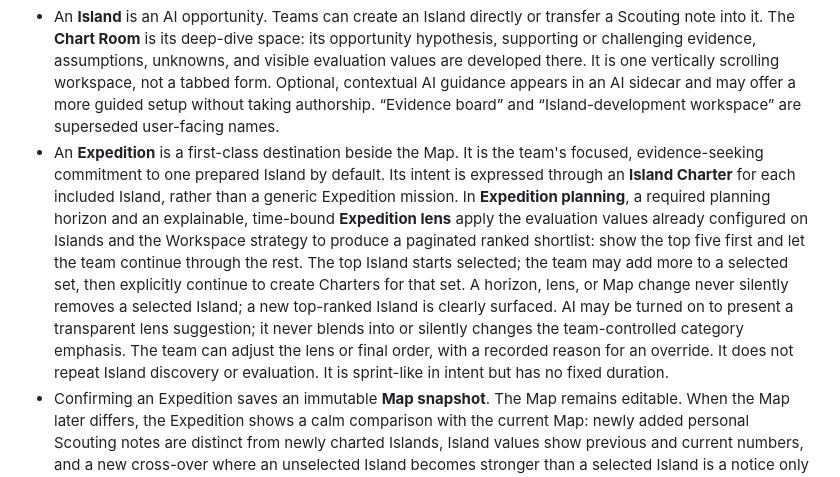
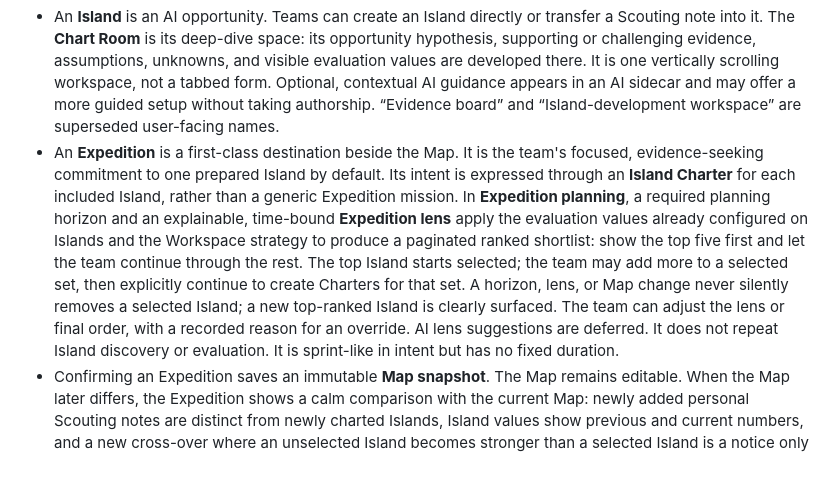
Before and after one commit to nogna/opportunity-atlas, a Markdown page: docs/planning/opportunity-map-prototype-brief.md, the part around the change. Rendered like a GitHub page.

```diff
--- a/docs/planning/opportunity-map-prototype-brief.md
+++ b/docs/planning/opportunity-map-prototype-brief.md
@@ -8,7 +8,7 @@ Status: current product model
 - An **Opportunity Map** is that team's living atlas. It is named for the team or area, never becomes read-only, and evolves as Islands are discovered, changed, or archived.
 - A **Scouting note** is a lightweight, individually authored pre-meeting contribution for a possible Island. It is not yet an opportunity on the Map, but may later be transferred into one; the resulting Island preserves the note as visible provenance.
 - An **Island** is an AI opportunity. Teams can create an Island directly or transfer a Scouting note into it. The **Chart Room** is its deep-dive space: its opportunity hypothesis, supporting or challenging evidence, assumptions, unknowns, and visible evaluation values are developed there. It is one vertically scrolling workspace, not a tabbed form. Optional, contextual AI guidance appears in an AI sidecar and may offer a more guided setup without taking authorship. “Evidence board” and “Island-development workspace” are superseded user-facing names.
-- An **Expedition** is a first-class destination beside the Map. It is the team's focused, evidence-seeking commitment to one prepared Island by default. Its intent is expressed through an **Island Charter** for each included Island, rather than a generic Expedition mission. In **Expedition planning**, a required planning horizon and an explainable, time-bound **Expedition lens** apply the evaluation values already configured on Islands and the Workspace strategy to produce a paginated ranked shortlist: show the top five first and let the team continue through the rest. The top Island starts selected; the team may add more to a selected set, then explicitly continue to create Charters for that set. A horizon, lens, or Map change never silently removes a selected Island; a new top-ranked Island is clearly surfaced. AI may be turned on to present a transparent lens suggestion; it never blends into or silently changes the team-controlled category emphasis. The team can adjust the lens or final order, with a recorded reason for an override. It does not repeat Island discovery or evaluation. It is sprint-like in intent but has no fixed duration.
+- An **Expedition** is a first-class destination beside the Map. It is the team's focused, evidence-seeking commitment to one prepared Island by default. Its intent is expressed through an **Island Charter** for each included Island, rather than a generic Expedition mission. In **Expedition planning**, a required planning horizon and an explainable, time-bound **Expedition lens** apply the evaluation values already configured on Islands and the Workspace strategy to produce a paginated ranked shortlist: show the top five first and let the team continue through the rest. The top Island starts selected; the team may add more to a selected set, then explicitly continue to create Charters for that set. A horizon, lens, or Map change never silently removes a selected Island; a new top-ranked Island is clearly surfaced. The team can adjust the lens or final order, with a recorded reason for an override. AI lens suggestions are deferred. It does not repeat Island discovery or evaluation. It is sprint-like in intent but has no fixed duration.
 - Confirming an Expedition saves an immutable **Map snapshot**. The Map remains editable. When the Map later differs, the Expedition shows a calm comparison with the current Map: newly added personal Scouting notes are distinct from newly charted Islands, Island values show previous and current numbers, and a new cross-over where an unselected Island becomes stronger than a selected Island is a notice only—not an automatic re-ranking or Expedition change.
 - Only one Expedition is active per Map. Starting a new Expedition makes the prior one past.
 
```
Also changed, not shown: CONTEXT.md (+1 -1 lines).
